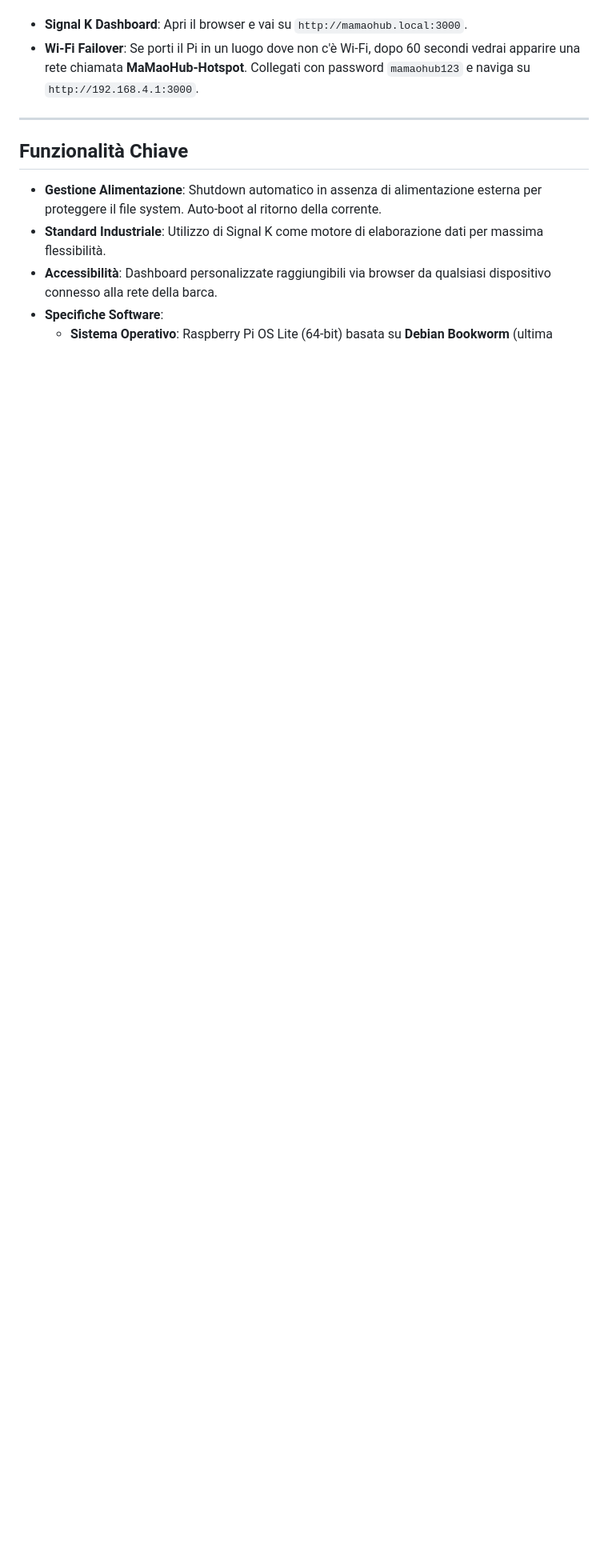
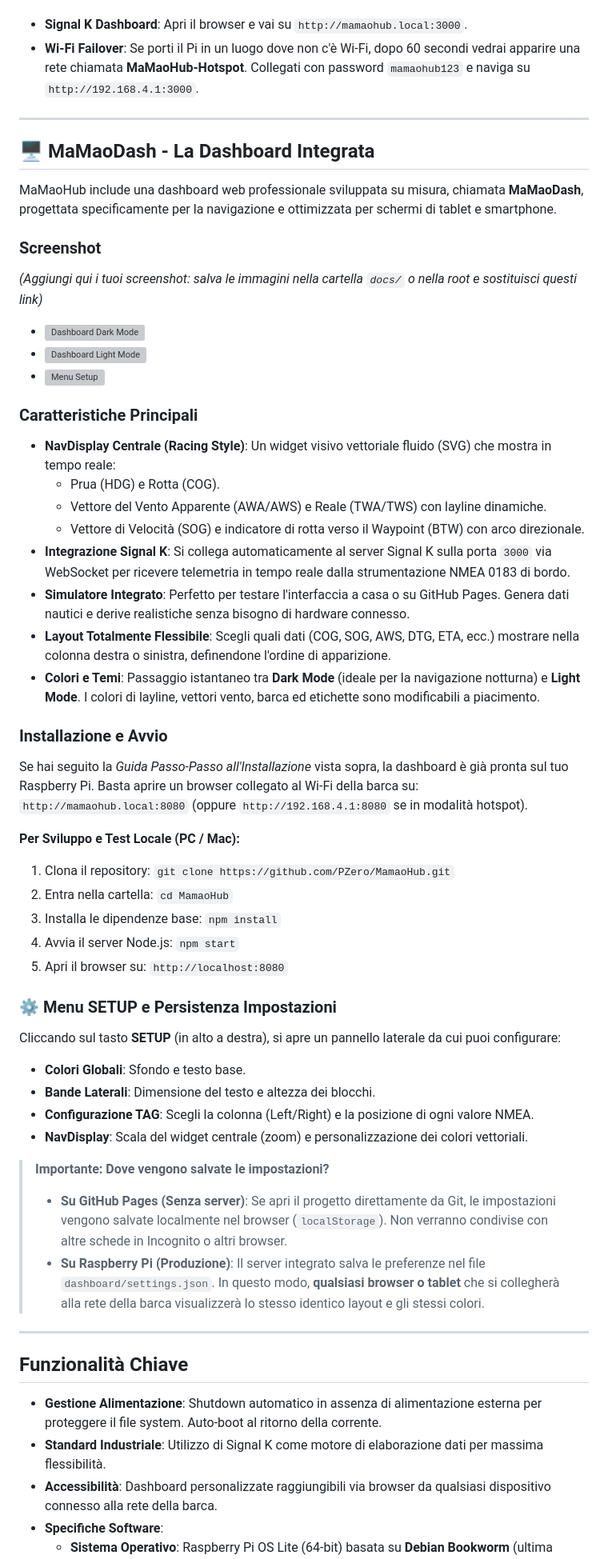
Before and after one commit to PZero/MamaoHub, a Markdown page: README.md, the part around the change. Shown at 80% size. GitHub-like rendering; blank space fills up the shorter version; grey boxes are pictures that could not be loaded.

Commit message:
Docs: added comprehensive MaMaoDash documentation to README

```diff
--- a/README.md
+++ b/README.md
@@ -125,6 +125,50 @@ Al termine dell'installazione e dopo il riavvio richiesto:
 
 ---
 
+## 🖥️ MaMaoDash - La Dashboard Integrata
+
+MaMaoHub include una dashboard web professionale sviluppata su misura, chiamata **MaMaoDash**, progettata specificamente per la navigazione e ottimizzata per schermi di tablet e smartphone.
+
+### Screenshot
+*(Aggiungi qui i tuoi screenshot: salva le immagini nella cartella `docs/` o nella root e sostituisci questi link)*
+*   ![Dashboard Dark Mode](screenshot-dark.png)
+*   ![Dashboard Light Mode](screenshot-light.png)
+*   ![Menu Setup](screenshot-setup.png)
+
+### Caratteristiche Principali
+* **NavDisplay Centrale (Racing Style)**: Un widget visivo vettoriale fluido (SVG) che mostra in tempo reale:
+  * Prua (HDG) e Rotta (COG).
+  * Vettore del Vento Apparente (AWA/AWS) e Reale (TWA/TWS) con layline dinamiche.
+  * Vettore di Velocità (SOG) e indicatore di rotta verso il Waypoint (BTW) con arco direzionale.
+* **Integrazione Signal K**: Si collega automaticamente al server Signal K sulla porta `3000` via WebSocket per ricevere telemetria in tempo reale dalla strumentazione NMEA 0183 di bordo.
+* **Simulatore Integrato**: Perfetto per testare l'interfaccia a casa o su GitHub Pages. Genera dati nautici e derive realistiche senza bisogno di hardware connesso.
+* **Layout Totalmente Flessibile**: Scegli quali dati (COG, SOG, AWS, DTG, ETA, ecc.) mostrare nella colonna destra o sinistra, definendone l'ordine di apparizione.
+* **Colori e Temi**: Passaggio istantaneo tra **Dark Mode** (ideale per la navigazione notturna) e **Light Mode**. I colori di layline, vettori vento, barca ed etichette sono modificabili a piacimento.
+
+### Installazione e Avvio
+Se hai seguito la *Guida Passo-Passo all'Installazione* vista sopra, la dashboard è già pronta sul tuo Raspberry Pi.
+Basta aprire un browser collegato al Wi-Fi della barca su: `http://mamaohub.local:8080` (oppure `http://192.168.4.1:8080` se in modalità hotspot).
+
+**Per Sviluppo e Test Locale (PC / Mac):**
+1. Clona il repository: `git clone https://github.com/PZero/MamaoHub.git`
+2. Entra nella cartella: `cd MamaoHub`
+3. Installa le dipendenze base: `npm install`
+4. Avvia il server Node.js: `npm start`
+5. Apri il browser su: `http://localhost:8080`
+
+### ⚙️ Menu SETUP e Persistenza Impostazioni
+Cliccando sul tasto **SETUP** (in alto a destra), si apre un pannello laterale da cui puoi configurare:
+*   **Colori Globali**: Sfondo e testo base.
+*   **Bande Laterali**: Dimensione del testo e altezza dei blocchi.
+*   **Configurazione TAG**: Scegli la colonna (Left/Right) e la posizione di ogni valore NMEA.
+*   **NavDisplay**: Scala del widget centrale (zoom) e personalizzazione dei colori vettoriali.
+
+> **Importante: Dove vengono salvate le impostazioni?**
+> * **Su GitHub Pages (Senza server)**: Se apri il progetto direttamente da Git, le impostazioni vengono salvate localmente nel browser (`localStorage`). Non verranno condivise con altre schede in Incognito o altri browser.
+> * **Su Raspberry Pi (Produzione)**: Il server integrato salva le preferenze nel file `dashboard/settings.json`. In questo modo, **qualsiasi browser o tablet** che si collegherà alla rete della barca visualizzerà lo stesso identico layout e gli stessi colori.
+
+---
+
 ## Funzionalità Chiave
 *   **Gestione Alimentazione**: Shutdown automatico in assenza di alimentazione esterna per proteggere il file system. Auto-boot al ritorno della corrente.
 *   **Standard Industriale**: Utilizzo di Signal K come motore di elaborazione dati per massima flessibilità.
```
